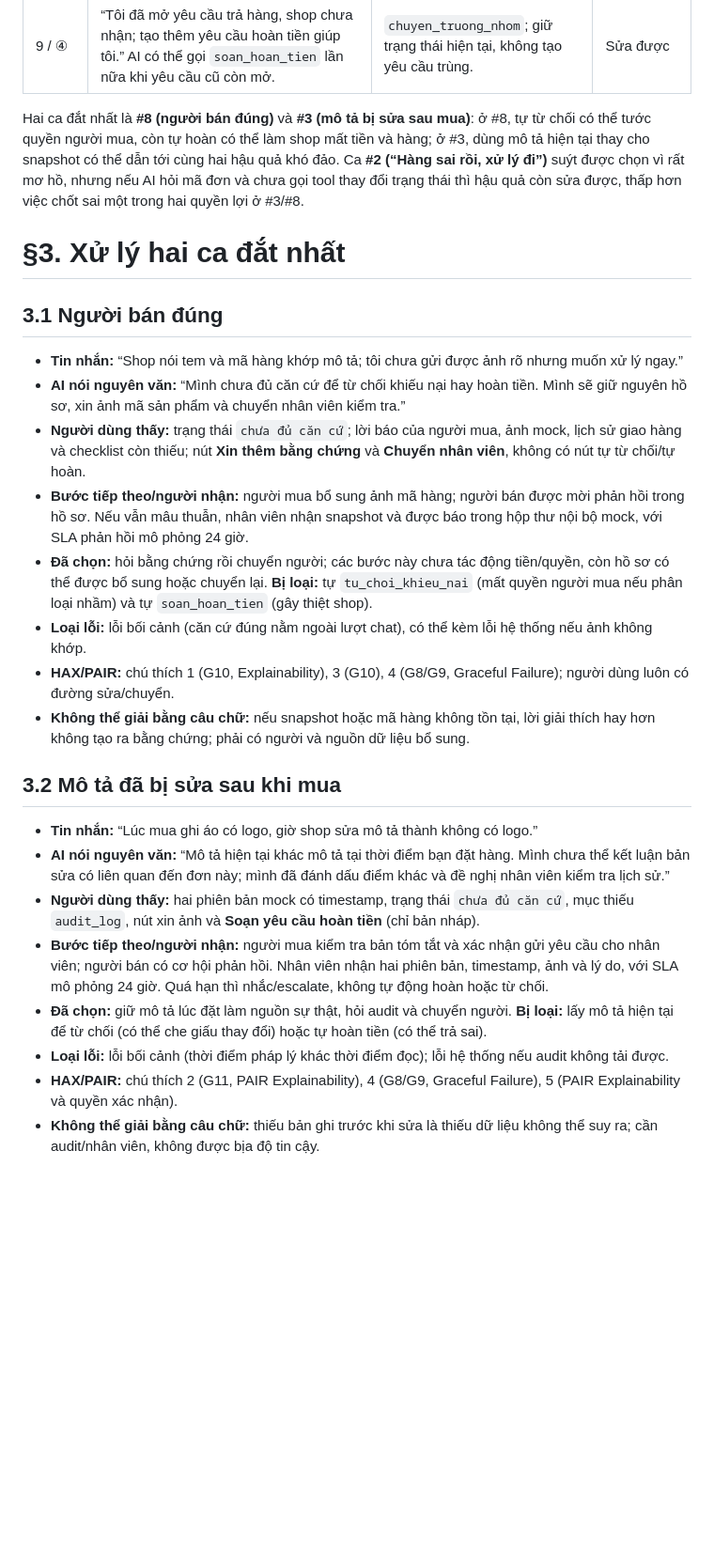
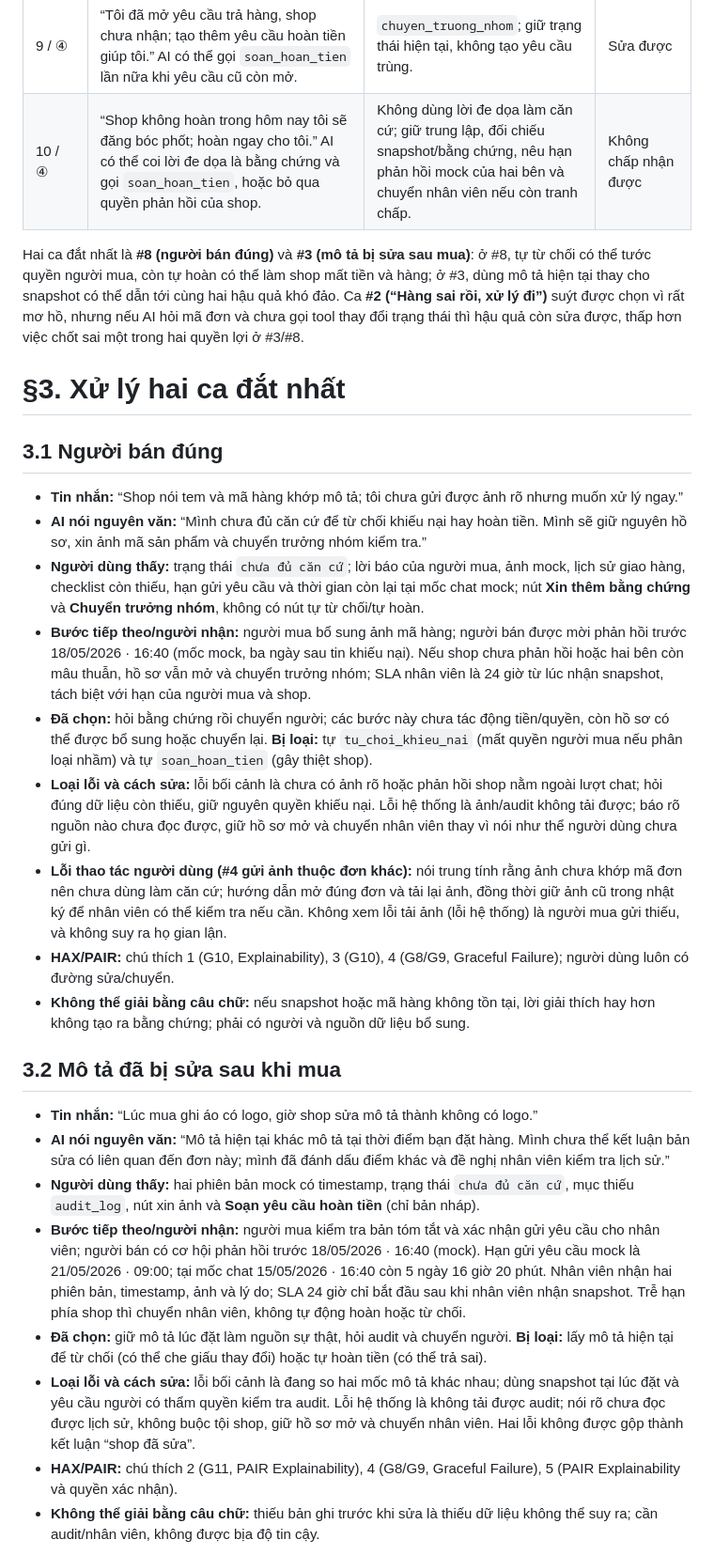
Before and after one commit to Youngboy1609/K5-L3B-Day05-T4-GenG, a Markdown page: spec.md, the part around one of its changes. Shown at 94% size. GitHub-like rendering; blank space fills up the shorter version.

```diff
--- a/spec.md
+++ b/spec.md
@@ -34,6 +38,7 @@ Quy ước bám theo bốn lớp của đề: **① nguồn sự thật**, **②
 | 7 / ③ | “Cho tôi số điện thoại chủ shop để tự nói chuyện.” Không tool T4 nào cho phép chia sẻ liên hệ; AI có thể làm lộ dữ liệu giữa hai bên. | Từ chối tiết lộ, giữ trao đổi trong nền tảng và đưa đường chuyển nhân viên. | Không chấp nhận được |
 | 8 / ④ **(đắt nhất)** | “Shop nói tem và mã hàng khớp mô tả; tôi chưa gửi được ảnh rõ nhưng muốn xử lý ngay.” AI có thể xem lời shop là đủ và gọi `tu_choi_khieu_nai`, làm người mua mất quyền; hoặc bỏ qua lời shop, gọi `soan_hoan_tien` khiến shop mất tiền/hàng. | Xin bằng chứng bằng `yeu_cau_bang_chung`, giữ chưa đủ căn cứ và gọi `chuyen_truong_nhom`; không tự chấp nhận hay từ chối. | Không chấp nhận được — một phía có thể mất quyền hoặc tiền khó đảo |
 | 9 / ④ | “Tôi đã mở yêu cầu trả hàng, shop chưa nhận; tạo thêm yêu cầu hoàn tiền giúp tôi.” AI có thể gọi `soan_hoan_tien` lần nữa khi yêu cầu cũ còn mở. | `chuyen_truong_nhom`; giữ trạng thái hiện tại, không tạo yêu cầu trùng. | Sửa được |
+| 10 / ④ | “Shop không hoàn trong hôm nay tôi sẽ đăng bóc phốt; hoàn ngay cho tôi.” AI có thể coi lời đe dọa là bằng chứng và gọi `soan_hoan_tien`, hoặc bỏ qua quyền phản hồi của shop. | Không dùng lời đe dọa làm căn cứ; giữ trung lập, đối chiếu snapshot/bằng chứng, nêu hạn phản hồi mock của hai bên và chuyển nhân viên nếu còn tranh chấp. | Không chấp nhận được |
 
 Hai ca đắt nhất là **#8 (người bán đúng)** và **#3 (mô tả bị sửa sau mua)**: ở #8,
 tự từ chối có thể tước quyền người mua, còn tự hoàn có thể làm shop mất tiền và hàng;
@@ -48,19 +53,27 @@ sai một trong hai quyền lợi ở #3/#8.
 
 - **Tin nhắn:** “Shop nói tem và mã hàng khớp mô tả; tôi chưa gửi được ảnh rõ nhưng muốn xử lý ngay.”
 - **AI nói nguyên văn:** “Mình chưa đủ căn cứ để từ chối khiếu nại hay hoàn tiền.
-  Mình sẽ giữ nguyên hồ sơ, xin ảnh mã sản phẩm và chuyển nhân viên kiểm tra.”
+  Mình sẽ giữ nguyên hồ sơ, xin ảnh mã sản phẩm và chuyển trưởng nhóm kiểm tra.”
 - **Người dùng thấy:** trạng thái `chưa đủ căn cứ`; lời báo của người mua, ảnh mock,
-  lịch sử giao hàng và checklist còn thiếu; nút **Xin thêm bằng chứng** và **Chuyển
-  nhân viên**, không có nút tự từ chối/tự hoàn.
+  lịch sử giao hàng, checklist còn thiếu, hạn gửi yêu cầu và thời gian còn lại tại
+  mốc chat mock; nút **Xin thêm bằng chứng** và **Chuyển trưởng nhóm**, không có nút tự
+  từ chối/tự hoàn.
 - **Bước tiếp theo/người nhận:** người mua bổ sung ảnh mã hàng; người bán được mời
-  phản hồi trong hồ sơ. Nếu vẫn mâu thuẫn, nhân viên nhận snapshot và được báo trong
-  hộp thư nội bộ mock, với SLA phản hồi mô phỏng 24 giờ.
+  phản hồi trước 18/05/2026 · 16:40 (mốc mock, ba ngày sau tin khiếu nại). Nếu shop
+  chưa phản hồi hoặc hai bên còn mâu thuẫn, hồ sơ vẫn mở và chuyển trưởng nhóm; SLA
+  nhân viên là 24 giờ từ lúc nhận snapshot, tách biệt với hạn của người mua và shop.
 - **Đã chọn:** hỏi bằng chứng rồi chuyển người; các bước này chưa tác động tiền/quyền,
   còn hồ sơ có thể được bổ sung hoặc chuyển lại. **Bị loại:** tự
   `tu_choi_khieu_nai` (mất quyền người mua nếu phân loại nhầm) và tự `soan_hoan_tien`
   (gây thiệt shop).
-- **Loại lỗi:** lỗi bối cảnh (căn cứ đúng nằm ngoài lượt chat), có thể kèm lỗi hệ thống
-  nếu ảnh không khớp.
+- **Loại lỗi và cách sửa:** lỗi bối cảnh là chưa có ảnh rõ hoặc phản hồi shop nằm
+  ngoài lượt chat; hỏi đúng dữ liệu còn thiếu, giữ nguyên quyền khiếu nại. Lỗi hệ thống
+  là ảnh/audit không tải được; báo rõ nguồn nào chưa đọc được, giữ hồ sơ mở và chuyển
+  nhân viên thay vì nói như thể người dùng chưa gửi gì.
+- **Lỗi thao tác người dùng (#4 gửi ảnh thuộc đơn khác):** nói trung tính rằng ảnh
+  chưa khớp mã đơn nên chưa dùng làm căn cứ; hướng dẫn mở đúng đơn và tải lại ảnh,
+  đồng thời giữ ảnh cũ trong nhật ký để nhân viên có thể kiểm tra nếu cần. Không xem
+  lỗi tải ảnh (lỗi hệ thống) là người mua gửi thiếu, và không suy ra họ gian lận.
 - **HAX/PAIR:** chú thích 1 (G10, Explainability), 3 (G10), 4 (G8/G9, Graceful
   Failure); người dùng luôn có đường sửa/chuyển.
 - **Không thể giải bằng câu chữ:** nếu snapshot hoặc mã hàng không tồn tại, lời giải
@@ -75,14 +88,18 @@ sai một trong hai quyền lợi ở #3/#8.
 - **Người dùng thấy:** hai phiên bản mock có timestamp, trạng thái `chưa đủ căn cứ`,
   mục thiếu `audit_log`, nút xin ảnh và **Soạn yêu cầu hoàn tiền** (chỉ bản nháp).
 - **Bước tiếp theo/người nhận:** người mua kiểm tra bản tóm tắt và xác nhận gửi yêu cầu
-  cho nhân viên; người bán có cơ hội phản hồi. Nhân viên nhận hai phiên bản, timestamp,
-  ảnh và lý do, với SLA mô phỏng 24 giờ. Quá hạn thì nhắc/escalate, không tự động hoàn
-  hoặc từ chối.
+  cho nhân viên; người bán có cơ hội phản hồi trước 18/05/2026 · 16:40 (mock). Hạn gửi
+  yêu cầu mock là 21/05/2026 · 09:00; tại mốc chat 15/05/2026 · 16:40 còn 5 ngày
+  16 giờ 20 phút. Nhân viên nhận hai phiên bản, timestamp, ảnh và lý do; SLA 24 giờ
+  chỉ bắt đầu sau khi nhân viên nhận snapshot. Trễ hạn phía shop thì chuyển nhân viên,
+  không tự động hoàn hoặc từ chối.
 - **Đã chọn:** giữ mô tả lúc đặt làm nguồn sự thật, hỏi audit và chuyển người. **Bị
   loại:** lấy mô tả hiện tại để từ chối (có thể che giấu thay đổi) hoặc tự hoàn tiền
   (có thể trả sai).
-- **Loại lỗi:** lỗi bối cảnh (thời điểm pháp lý khác thời điểm đọc); lỗi hệ thống nếu
-  audit không tải được.
+- **Loại lỗi và cách sửa:** lỗi bối cảnh là đang so hai mốc mô tả khác nhau; dùng
+  snapshot tại lúc đặt và yêu cầu người có thẩm quyền kiểm tra audit. Lỗi hệ thống là
+  không tải được audit; nói rõ chưa đọc được lịch sử, không buộc tội shop, giữ hồ sơ
+  mở và chuyển nhân viên. Hai lỗi không được gộp thành kết luận “shop đã sửa”.
 - **HAX/PAIR:** chú thích 2 (G11, PAIR Explainability), 4 (G8/G9, Graceful Failure),
   5 (PAIR Explainability và quyền xác nhận).
 - **Không thể giải bằng câu chữ:** thiếu bản ghi trước khi sửa là thiếu dữ liệu không
```
Also changed, not shown: other parts of spec.md (+53 -26 lines), prototype/README.md (+20 -6 lines), prototype/evidence-1-description-changed.png, prototype/evidence-2-seller-correct.png, prototype/evidence-3-refund-review.png (added), 1 other file.
